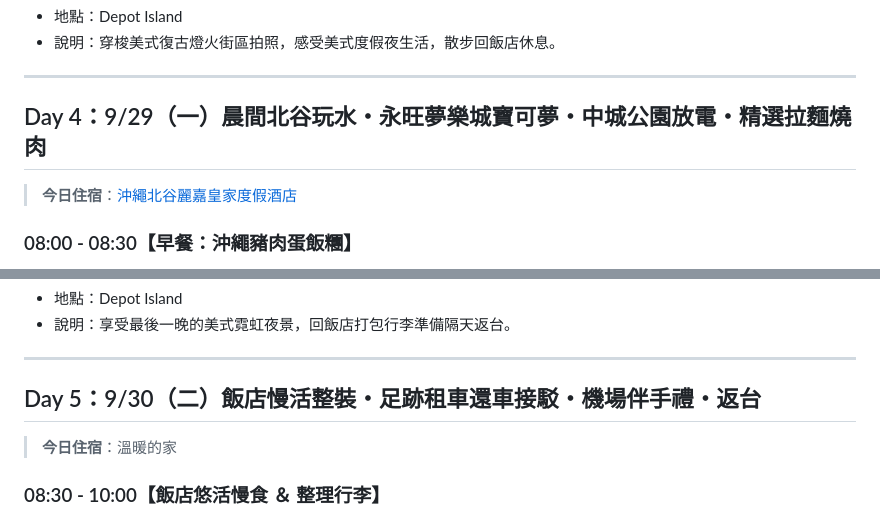
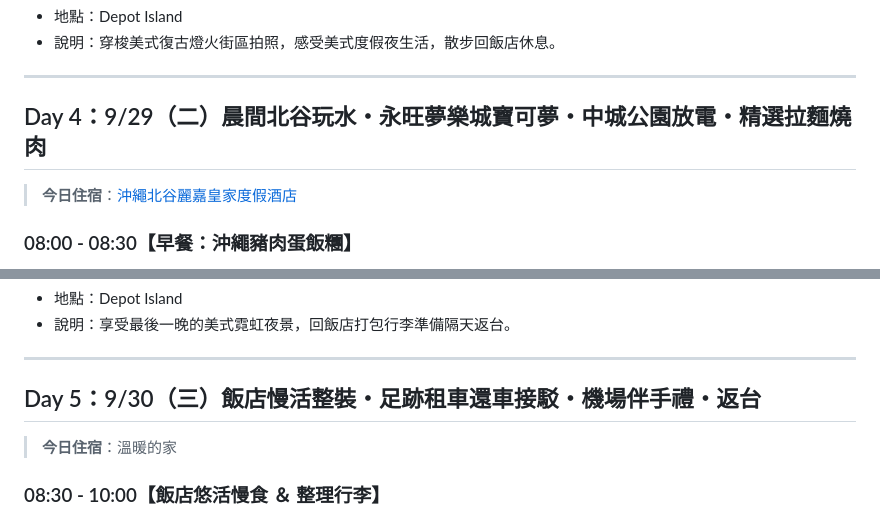
Before and after one commit to Leon770606/okinawa-trip, a Markdown page: itinerary.md, 2 parts joined by grey strips. GitHub-like rendering.

```diff
--- a/itinerary.md
+++ b/itinerary.md
@@ -175,7 +175,7 @@
 
 ---
 
-## Day 4：9/29（一）晨間北谷玩水・永旺夢樂城寶可夢・中城公園放電・精選拉麵燒肉
+## Day 4：9/29（二）晨間北谷玩水・永旺夢樂城寶可夢・中城公園放電・精選拉麵燒肉
 > **今日住宿**：[沖繩北谷麗嘉皇家度假酒店](https://www.google.com/maps/place/%E6%B2%96%E7%B9%A9%E5%8C%97%E8%B0%B7%E9%BA%97%E5%98%89%E7%9A%87%E5%AE%B6%E5%BA%A6%E5%81%87%E9%85%92%E5%BA%97/@26.3169503,127.7551562,592m/data=!3m1!1e3!4m13!1m2!10m1!1e1!3m9!1s0x34e513002a016a61:0xf47e3a13346dbe77!5m3!1s2026-12-10!4m1!1i2!8m2!3d26.3169503!4d127.7577311!16s%2Fg%2F11w3fwz71_?entry=ttu&g_ep=EgoyMDI2MDkxNi4wIKXMDSoASAFQAw%3D%3D)
 
 ### 08:00 - 08:30【早餐：沖繩豬肉蛋飯糰】
@@ -241,7 +241,7 @@
 
 ---
 
-## Day 5：9/30（二）飯店慢活整裝・足跡租車還車接駁・機場伴手禮・返台
+## Day 5：9/30（三）飯店慢活整裝・足跡租車還車接駁・機場伴手禮・返台
 > **今日住宿**：溫暖的家
 
 ### 08:30 - 10:00【飯店悠活慢食 ＆ 整理行李】
```
Also changed, not shown: other parts of itinerary.md (+3 -3 lines).
